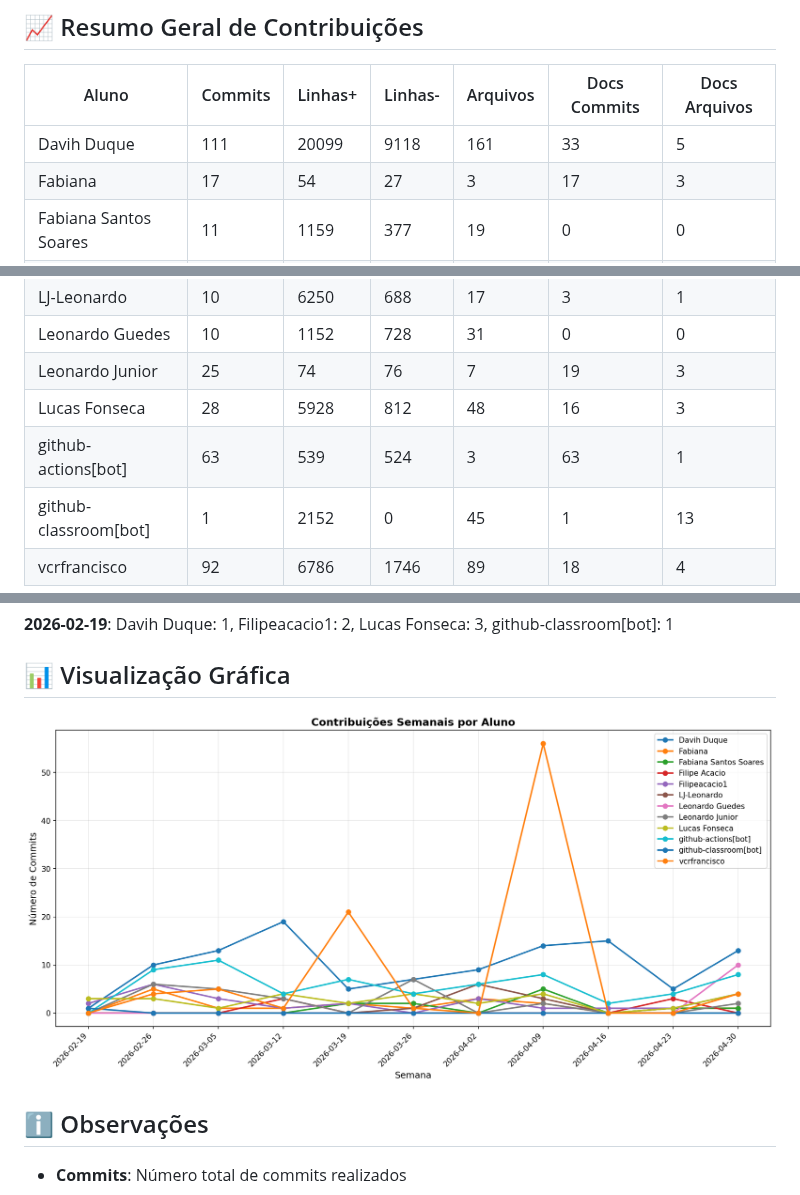
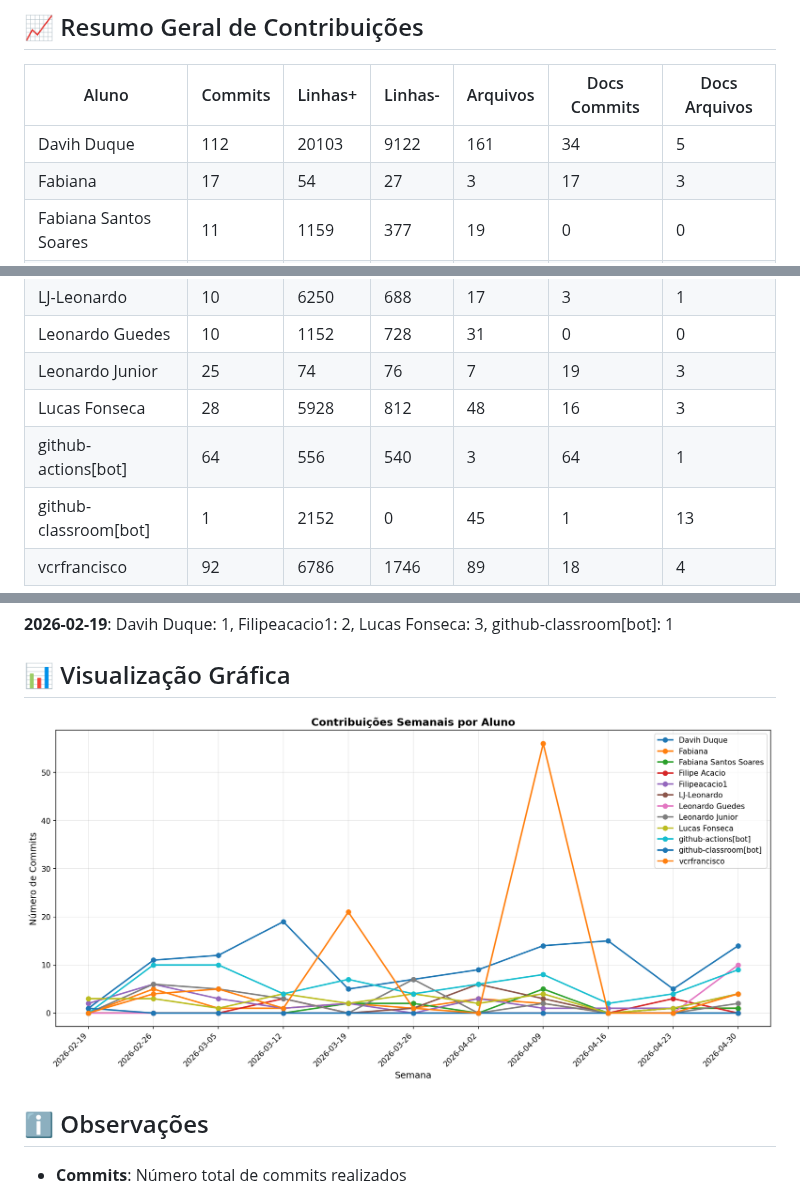
Before and after one commit to ICEI-PUC-Minas-PMV-SI/pmv-si-2026-1-pe6-t1-t1-g4-bibliotecapolaris, a Markdown page: docs/CONTRIBUTION_REPORT.md, 3 parts joined by grey strips. Rendered like a GitHub page; pictures changed too: docs/img/contribution-weekly.png.

```diff
--- a/docs/CONTRIBUTION_REPORT.md
+++ b/docs/CONTRIBUTION_REPORT.md
@@ -8,7 +8,7 @@
 
 | Aluno                 |   Commits |   Linhas+ |   Linhas- |   Arquivos |   Docs Commits |   Docs Arquivos |
 |-----------------------|-----------|-----------|-----------|------------|----------------|-----------------|
-| Davih Duque           |       111 |     20099 |      9118 |        161 |             33 |               5 |
+| Davih Duque           |       112 |     20103 |      9122 |        161 |             34 |               5 |
 | Fabiana               |        17 |        54 |        27 |          3 |             17 |               3 |
 | Fabiana Santos Soares |        11 |      1159 |       377 |         19 |              0 |               0 |
 | Filipe Acacio         |         6 |       792 |       251 |         18 |              0 |               0 |
@@ -17,7 +17,7 @@
 | Leonardo Guedes       |        10 |      1152 |       728 |         31 |              0 |               0 |
 | Leonardo Junior       |        25 |        74 |        76 |          7 |             19 |               3 |
 | Lucas Fonseca         |        28 |      5928 |       812 |         48 |             16 |               3 |
-| github-actions[bot]   |        63 |       539 |       524 |          3 |             63 |               1 |
+| github-actions[bot]   |        64 |       556 |       540 |          3 |             64 |               1 |
 | github-classroom[bot] |         1 |      2152 |         0 |         45 |              1 |              13 |
 | vcrfrancisco          |        92 |      6786 |      1746 |         89 |             18 |               4 |
 
```
Also changed, not shown: other parts of docs/CONTRIBUTION_REPORT.md (+4 -4 lines), docs/img/contribution-total.png.
